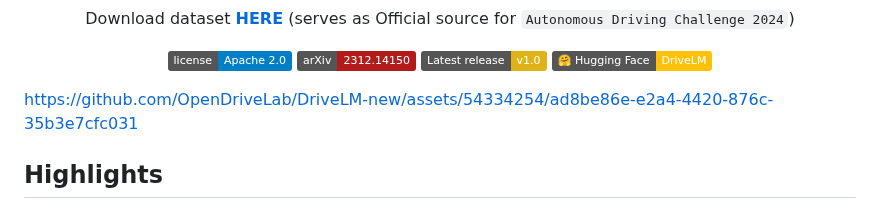
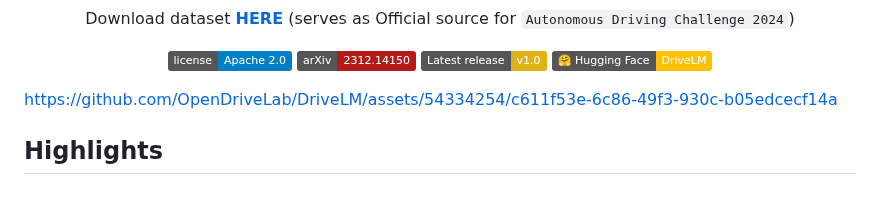
Before and after one commit to QIU023/DriveLM_VLM_Project, a Markdown page: README.md, the part around the change. Rendered like a GitHub page; badges without logos.

```diff
--- a/README.md
+++ b/README.md
@@ -27,7 +27,7 @@ Download dataset [**HERE**](docs/data_prep_nus.md) (serves as Official source fo
 
 <!-- > above is old demo video. demo scene token: cc8c0bf57f984915a77078b10eb33198 -->
 
-https://github.com/OpenDriveLab/DriveLM-new/assets/54334254/ad8be86e-e2a4-4420-876c-35b3e7cfc031
+https://github.com/OpenDriveLab/DriveLM/assets/54334254/c611f53e-6c86-49f3-930c-b05edcecf14a
 
 <!-- > above is new demo video. demo scene token: cc8c0bf57f984915a77078b10eb33198 -->
 
```
